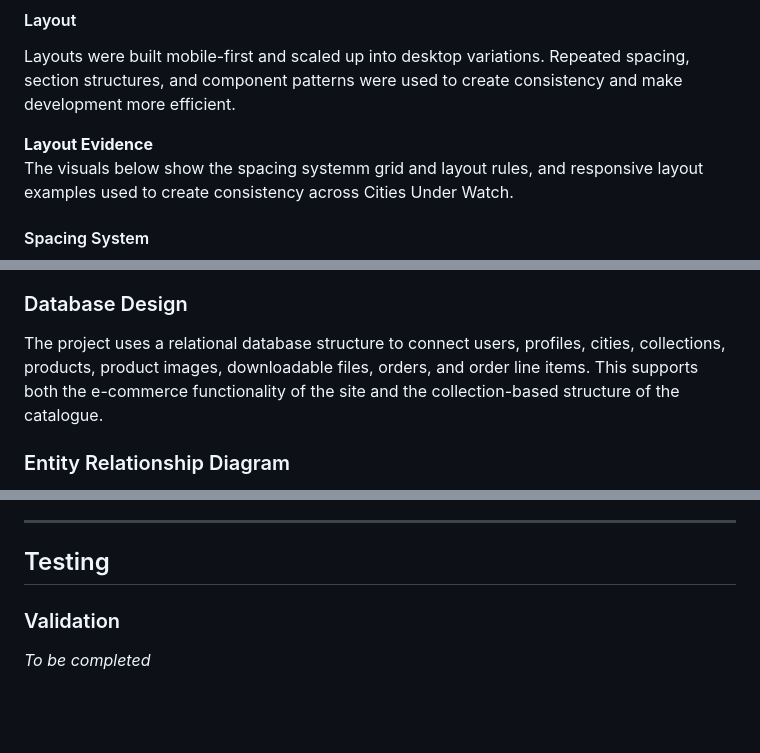
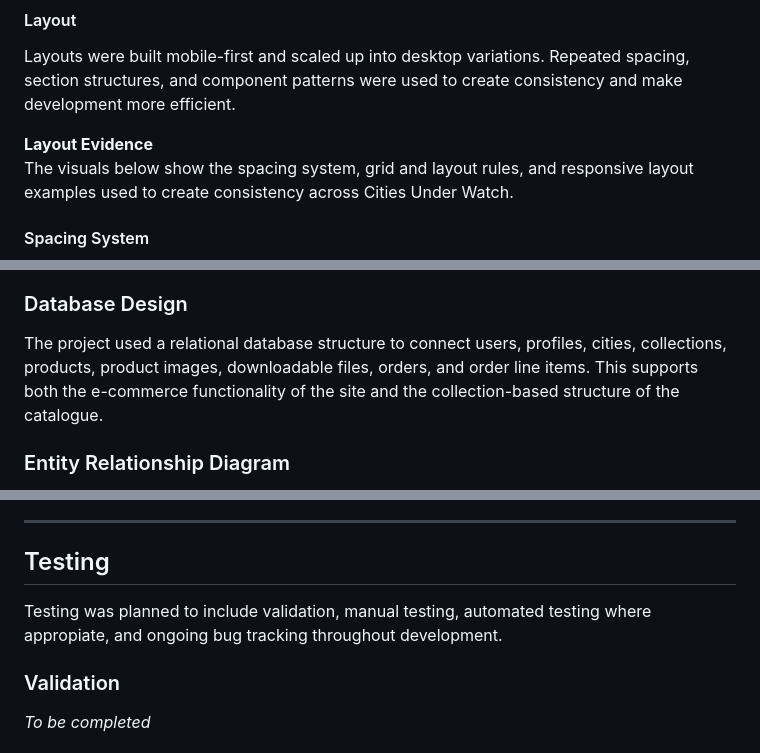
Before and after one commit to creatvie-introvert/cities-under-watch, a Markdown page: README.md, 3 parts joined by grey strips. Drawn GitHub-style; blank space fills up the shorter version.

```diff
--- a/README.md
+++ b/README.md
@@ -249,7 +249,7 @@ The visuals below show the typography system, heading and body style reference,
 Layouts were built mobile-first and scaled up into desktop variations. Repeated spacing, section structures, and component patterns were used to create consistency and make development more efficient.
 
 **Layout Evidence**<br>
-The visuals below show the spacing systemm grid and layout rules, and responsive layout examples used to create consistency across Cities Under Watch.
+The visuals below show the spacing system, grid and layout rules, and responsive layout examples used to create consistency across Cities Under Watch.
 
 #### Spacing System
 ![Spacing System Evidence](documentation/spacing-system-evidence.png)
@@ -458,7 +460,7 @@ _To be completed_
 The database structure for Cities Under Watch was planned before development using an entity relationship diagram created in dbdiagram. The aim of the data model is to support a digital e-commerce workflow while also reflecting the site's collection-based structure and narrative worldbuilding.
 
 ### Database Design
-The project uses a relational database structure to connect users, profiles, cities, collections, products, product images, downloadable files, orders, and order line items. This supports both the e-commerce functionality of the site and the collection-based structure of the catalogue.
+The project used a relational database structure to connect users, profiles, cities, collections, products, product images, downloadable files, orders, and order line items. This supports both the e-commerce functionality of the site and the collection-based structure of the catalogue.
 
 ### Entity Relationship Diagram
 The entity relationship diagram below shows the planned database structure for Cities Under Watch and illustrates how the main models connect across users, profiles, products, collections, downloadable files, and orders.
@@ -572,6 +574,8 @@ The e-commerce functionality is designed specifically for digital downloads rath
 
 ## Testing
 
+Testing was planned to include validation, manual testing, automated testing where appropiate, and ongoing bug tracking throughout development.
+
 ### Validation
 _To be completed_
 
```
Also changed, not shown: other parts of README.md (+7 -3 lines).
